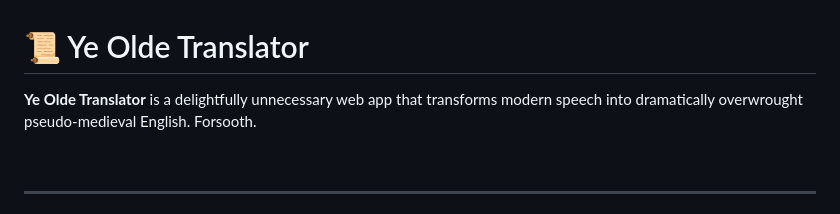
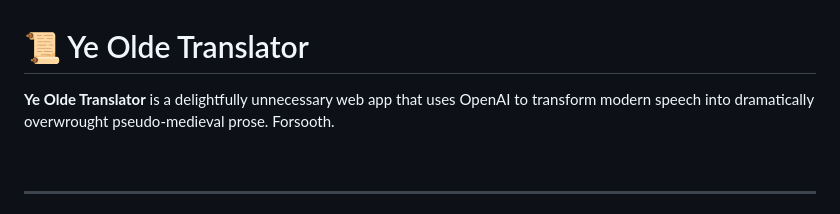
Before and after one commit to jkfrydendahl/yee-olde-translator, a Markdown page: readme.md, the part around the change. Drawn GitHub-style.

Commit message:
Update description to include OpenAI usage

```diff
--- a/readme.md
+++ b/readme.md
@@ -1,6 +1,6 @@
 # 📜 Ye Olde Translator
 
-**Ye Olde Translator** is a delightfully unnecessary web app that transforms modern speech into dramatically overwrought pseudo-medieval English. Forsooth.
+**Ye Olde Translator** is a delightfully unnecessary web app that uses OpenAI to transform modern speech into dramatically overwrought pseudo-medieval prose. Forsooth.
 
 <br>
 
```
